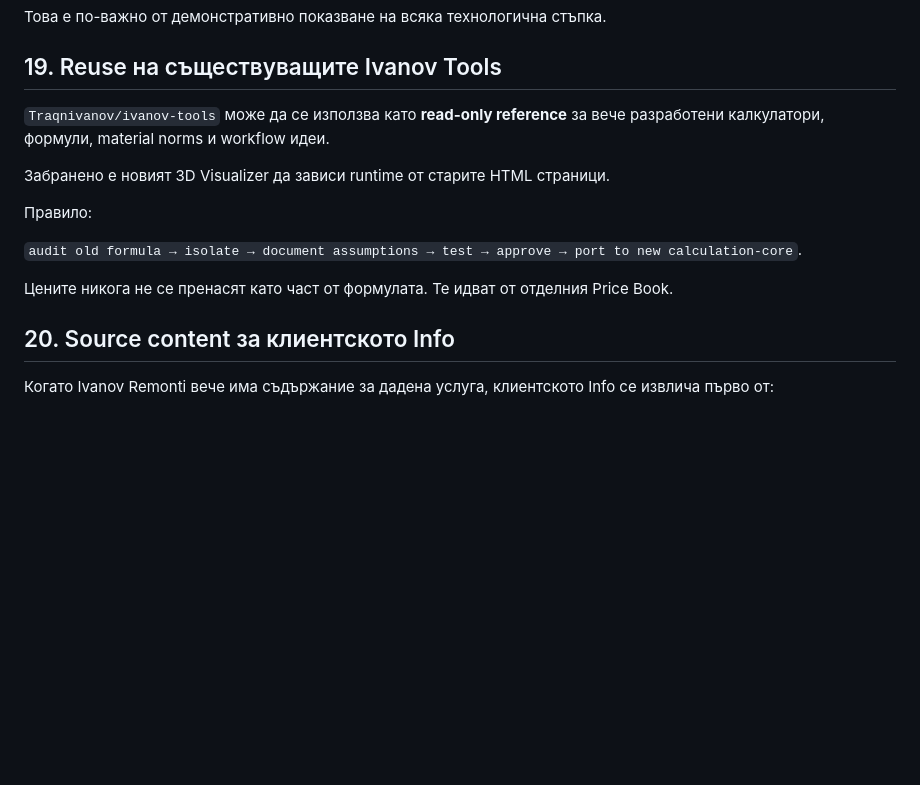
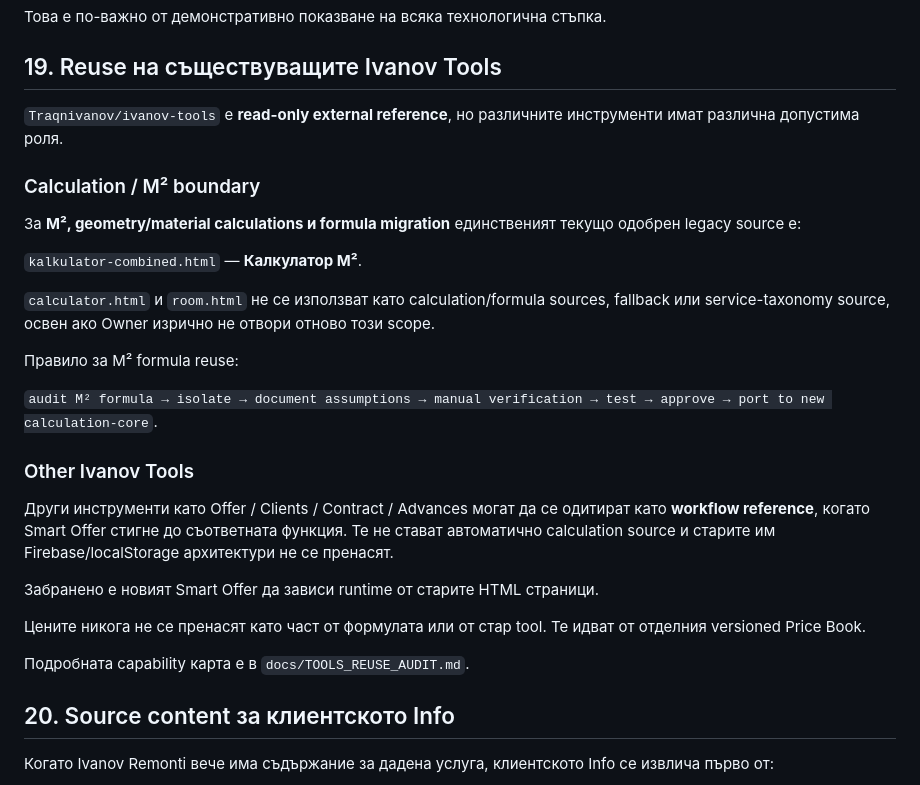
Before and after one commit to Traqnivanov/ivanov-remonti-3d, a Markdown page: PROJECT_RULES_00_READ_FIRST.md, the part around the change. GitHub-like rendering; blank space fills up the shorter version.

Commit message:
docs: align Ivanov Tools reuse boundary

```diff
--- a/PROJECT_RULES_00_READ_FIRST.md
+++ b/PROJECT_RULES_00_READ_FIRST.md
@@ -366,15 +366,27 @@ AI/photoreal render може да подобрява визията, но ням
 
 ## 19. Reuse на съществуващите Ivanov Tools
 
-`Traqnivanov/ivanov-tools` може да се използва като **read-only reference** за вече разработени калкулатори, формули, material norms и workflow идеи.
+`Traqnivanov/ivanov-tools` е **read-only external reference**, но различните инструменти имат различна допустима роля.
 
-Забранено е новият 3D Visualizer да зависи runtime от старите HTML страници.
+### Calculation / M² boundary
+За **M², geometry/material calculations и formula migration** единственият текущо одобрен legacy source е:
 
-Правило:
+`kalkulator-combined.html` — **Калкулатор M²**.
 
-`audit old formula → isolate → document assumptions → test → approve → port to new calculation-core`.
+`calculator.html` и `room.html` не се използват като calculation/formula sources, fallback или service-taxonomy source, освен ако Owner изрично не отвори отново този scope.
 
-Цените никога не се пренасят като част от формулата. Те идват от отделния Price Book.
+Правило за M² formula reuse:
+
+`audit M² formula → isolate → document assumptions → manual verification → test → approve → port to new calculation-core`.
+
+### Other Ivanov Tools
+Други инструменти като Offer / Clients / Contract / Advances могат да се одитират като **workflow reference**, когато Smart Offer стигне до съответната функция. Те не стават автоматично calculation source и старите им Firebase/localStorage архитектури не се пренасят.
+
+Забранено е новият Smart Offer да зависи runtime от старите HTML страници.
+
+Цените никога не се пренасят като част от формулата или от стар tool. Те идват от отделния versioned Price Book.
+
+Подробната capability карта е в `docs/TOOLS_REUSE_AUDIT.md`.
 
 
 ## 20. Source content за клиентското Info
```
